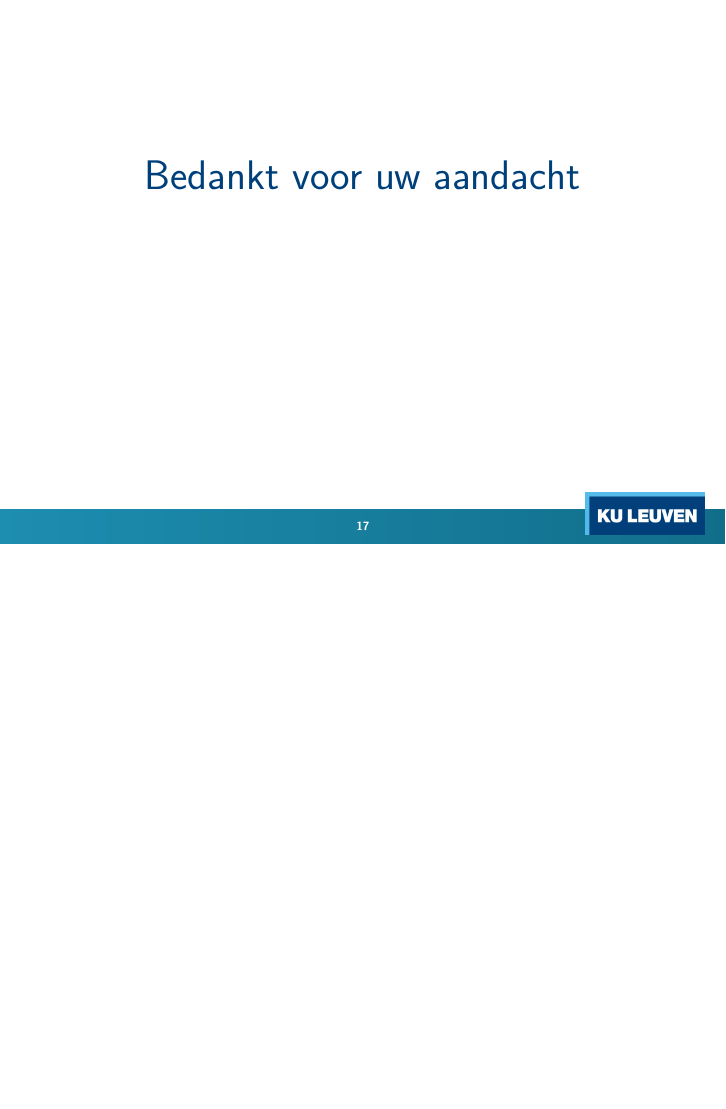
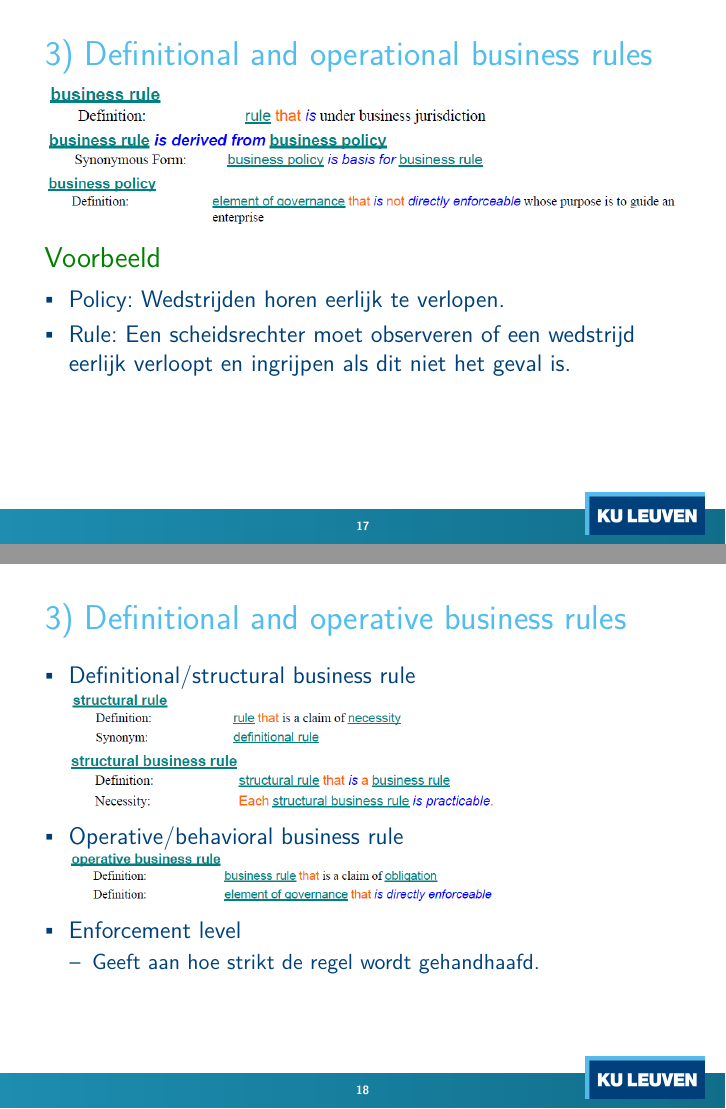
Before and after one commit to MidasLamb/RequirementsEngineering, LaTeX slides (Presentation/SBVRPresentation.tex): page 19 of 19 before the commit and pages 19 and 20 of 21 after it, the two joined at a grey line, the shorter picture padded with empty space. The pictures show the PDF file Presentation/SBVRPresentation.pdf that the author committed with the source.

Commit message:
presentatie bijna klaar

```diff
--- a/Presentation/SBVRPresentation.tex
+++ b/Presentation/SBVRPresentation.tex
@@ -428,6 +463,34 @@
+		\end{itemize}
+	\end{example}
 \end{frame}
 
 \begin{frame}{3) Definitional and operational business rules}
+	\includegraphics[width=0.7\linewidth]{assets/businessRule} \\
+	\includegraphics[width=0.7\linewidth]{assets/businessRuleDerived} \\
+	\includegraphics[width=\linewidth]{assets/businessPolicy}
+
+	\begin{example}
+		\begin{itemize}
+			\item Policy: Wedstrijden horen eerlijk te verlopen.
+			\item Rule: Een scheidsrechter moet observeren of een wedstrijd eerlijk verloopt en ingrijpen als dit niet het geval is.
+		\end{itemize}
+	\end{example}
+\end{frame}
+
+\begin{frame}{3) Definitional and operative business rules}
+	\begin{itemize}
+		\item Definitional/structural business rule
+		\includegraphics[width=0.7\linewidth]{assets/structuralRule} \\
+		\includegraphics[width=0.7\linewidth]{assets/structuralBusinessRule}
+
+		\item Operative/behavioral business rule
+		\includegraphics[width=0.7\linewidth]{assets/operativeBusinessRule}
+
+		\item Enforcement level
+		\begin{itemize}
+			\item Geeft aan hoe strikt de regel wordt gehandhaafd.
+		\end{itemize}
+	\end{itemize}
 \end{frame}
 
 \begin{frame}
```
Also changed, not shown: Presentation/SBVRPresentation.pdf, Presentation/assets/Definition.PNG (added), Presentation/assets/businessPolicy.PNG (added), Presentation/assets/businessRule.PNG (added), Presentation/assets/businessRuleDerived.PNG (added), Presentation/assets/conceptHasDefinition.PNG (added), Presentation/assets/extensionalDefinition.PNG (added), Presentation/assets/intensionalDefinition.PNG (added), Presentation/assets/operativeBusinessRule.PNG (added), Presentation/assets/structuralBusinessRule.PNG (added), Presentation/assets/structuralRule.PNG (added), Presentation/assets/verbConcept.PNG (added), Presentation/assets/verbConceptWording.PNG (added), Presentation/SBVRPresentation.tex (49 more changed lines).
